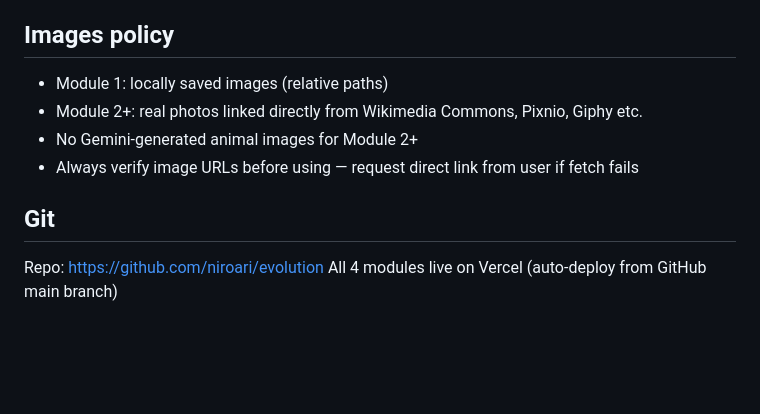
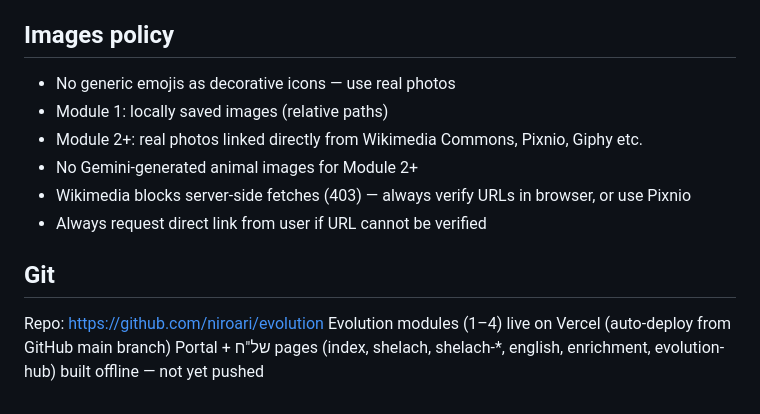
Before and after one commit to niroari/evolution, a Markdown page: PROJECT.md, the part around one of its changes. Rendered like a GitHub page; blank space fills up the shorter version.

```diff
--- a/PROJECT.md
+++ b/PROJECT.md
@@ -83,11 +120,14 @@ Direction:    RTL, Hebrew
 - Module 4: no video yet
 
 ## Images policy
+- No generic emojis as decorative icons — use real photos
 - Module 1: locally saved images (relative paths)
 - Module 2+: real photos linked directly from Wikimedia Commons, Pixnio, Giphy etc.
 - No Gemini-generated animal images for Module 2+
-- Always verify image URLs before using — request direct link from user if fetch fails
+- Wikimedia blocks server-side fetches (403) — always verify URLs in browser, or use Pixnio
+- Always request direct link from user if URL cannot be verified
 
 ## Git
 Repo: https://github.com/niroari/evolution
-All 4 modules live on Vercel (auto-deploy from GitHub main branch)
+Evolution modules (1–4) live on Vercel (auto-deploy from GitHub main branch)
+Portal + של"ח pages (index, shelach, shelach-*, english, enrichment, evolution-hub) built offline — not yet pushed
```
Also changed, not shown: other parts of PROJECT.md (+57 -20 lines).
